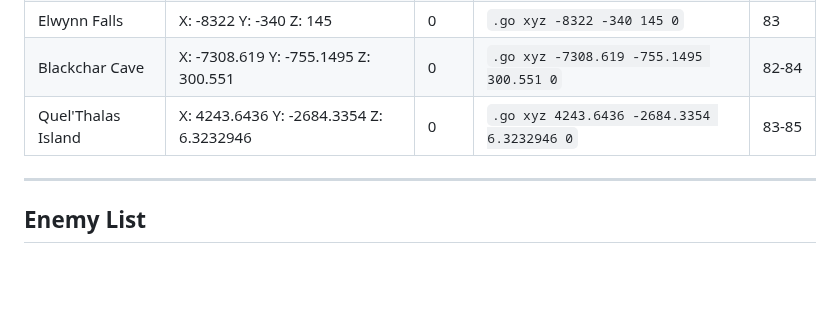
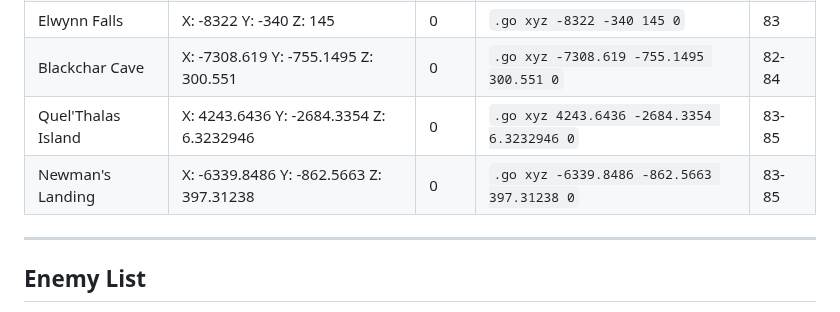
Before and after one commit to araxiaonline/Delves, a Markdown page: README.md, the part around the change. GitHub-like rendering; blank space fills up the shorter version.

```diff
--- a/README.md
+++ b/README.md
@@ -13,6 +13,7 @@
 | Elwynn Falls     | X: -8322 Y: -340 Z: 145                           | 0       | `.go xyz -8322 -340 145 0`            | 83       |
 | Blackchar Cave   | X: -7308.619 Y: -755.1495 Z: 300.551              | 0       | `.go xyz -7308.619 -755.1495 300.551 0` | 82-84    |
 | Quel'Thalas Island | X: 4243.6436 Y: -2684.3354 Z: 6.3232946          | 0       | `.go xyz 4243.6436 -2684.3354 6.3232946 0` | 83-85    |
+| Newman's Landing | X: -6339.8486 Y: -862.5663 Z: 397.31238          | 0       | `.go xyz -6339.8486 -862.5663 397.31238 0` | 83-85    |
 
 
 ---
```
